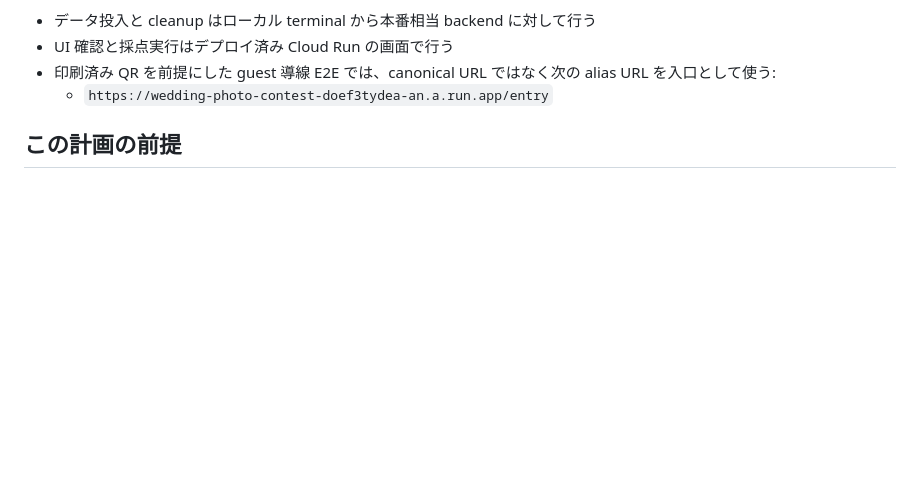
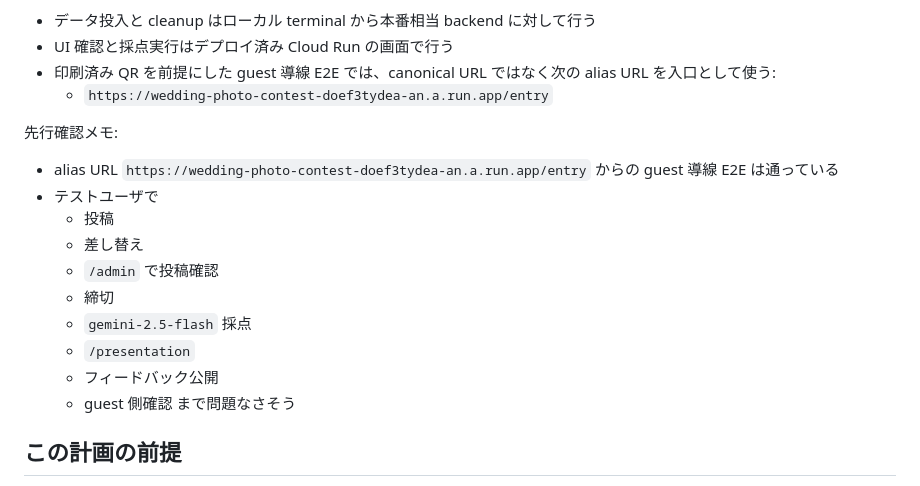
Before and after one commit to aikit0846/photo_contest, a Markdown page: docs/gemini-test-plan.md, the part around the change. Drawn GitHub-style; blank space fills up the shorter version.

```diff
--- a/docs/gemini-test-plan.md
+++ b/docs/gemini-test-plan.md
@@ -32,6 +32,20 @@ Gemini API Free tier の RPD reset は `midnight Pacific time` なので、こ
 - UI 確認と採点実行はデプロイ済み Cloud Run の画面で行う
 - 印刷済み QR を前提にした guest 導線 E2E では、canonical URL ではなく次の alias URL を入口として使う:
   - `https://wedding-photo-contest-doef3tydea-an.a.run.app/entry`
+
+先行確認メモ:
+
+- alias URL `https://wedding-photo-contest-doef3tydea-an.a.run.app/entry` からの guest 導線 E2E は通っている
+- テストユーザで
+  - 投稿
+  - 差し替え
+  - `/admin` で投稿確認
+  - 締切
+  - `gemini-2.5-flash` 採点
+  - `/presentation`
+  - フィードバック公開
+  - guest 側確認
+ まで問題なさそう
 
 ## この計画の前提
 
```
Also changed, not shown: docs/remaining-tasks.md (+15 -11 lines).
